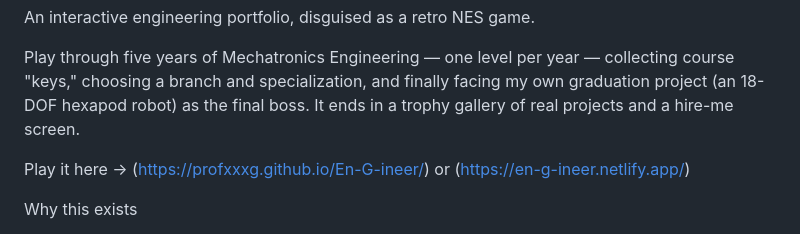
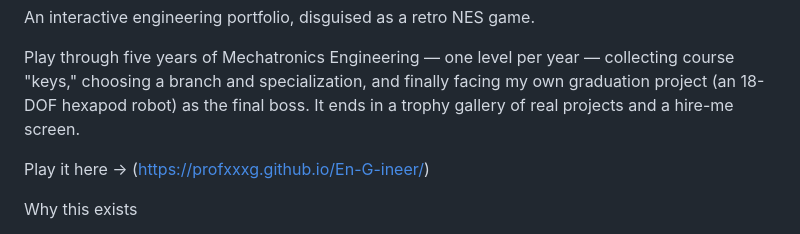
Before and after one commit to profxxxg/En-G-ineer, a Markdown page: README.md, the part around the change. Drawn GitHub-style.

Commit message:
Update project links in README
Removed the Netlify link from the README.

```diff
--- a/README.md
+++ b/README.md
@@ -8,7 +8,7 @@ course "keys," choosing a branch and specialization, and finally facing my own
 graduation project (an 18-DOF hexapod robot) as the final boss. It ends in a trophy
 gallery of real projects and a hire-me screen.
 
-Play it here -> (https://profxxxg.github.io/En-G-ineer/) or (https://en-g-ineer.netlify.app/)
+Play it here -> (https://profxxxg.github.io/En-G-ineer/)
 
 
 Why this exists
```
